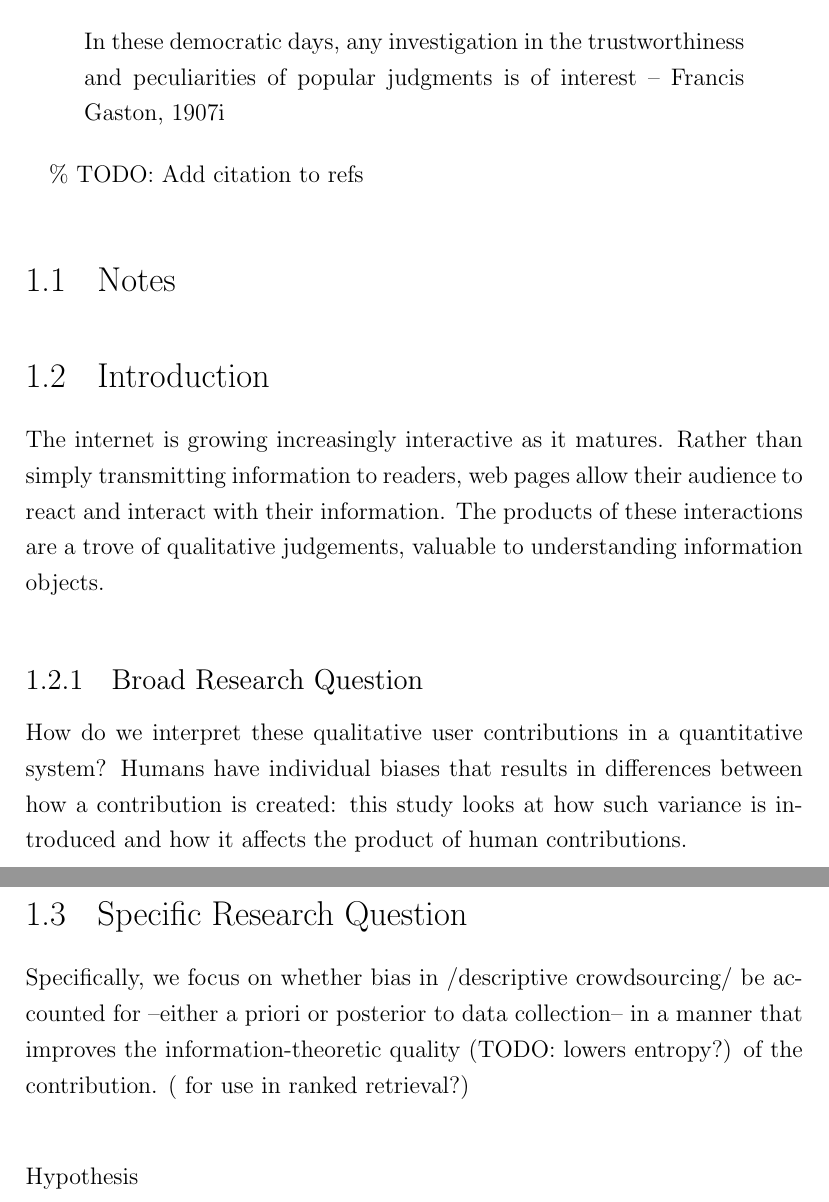
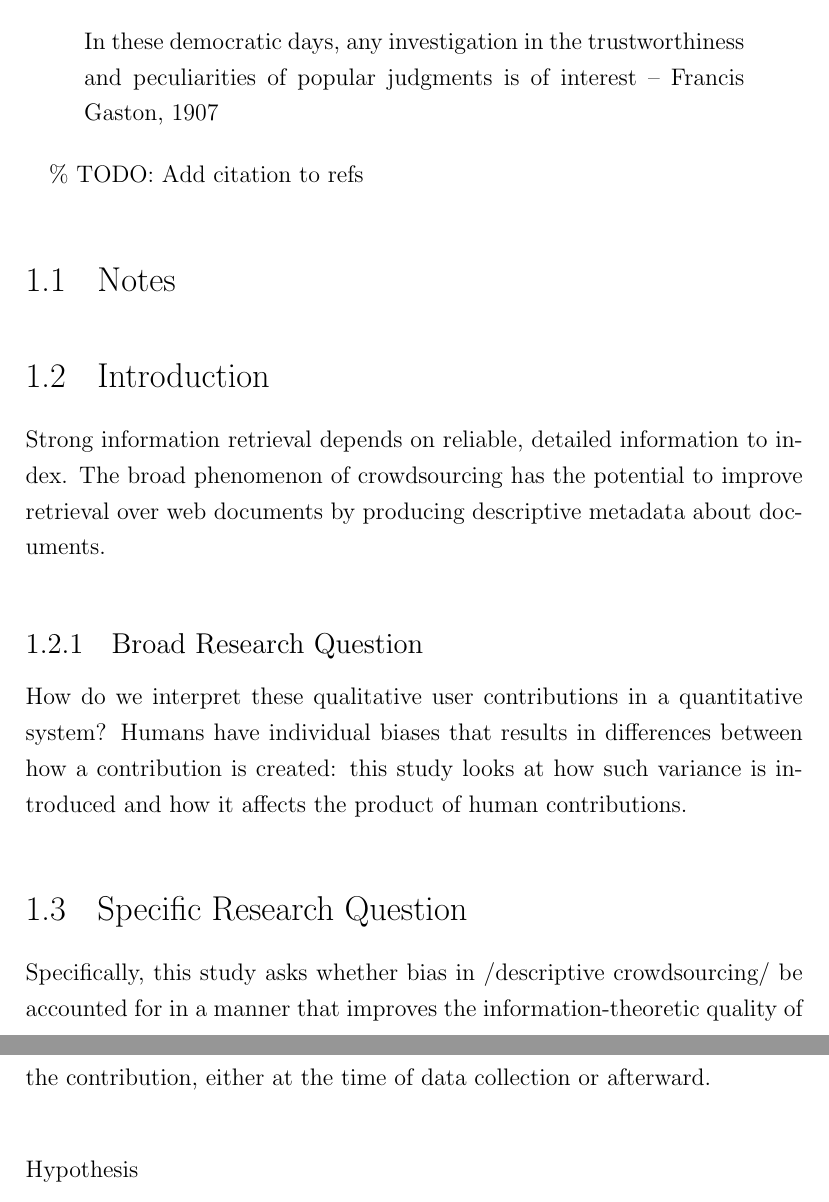
Before and after one commit to organisciak/dissertation, a LaTeX thesis (thesis.tex, which reads document/1_intro.tex): two parts of pages 9 and 10 of 20, joined at a grey line, cut so that both start at the same text. Compiled offline with pdfLaTeX.

Commit message:
Working on introduction

```diff
--- a/document/1_intro.tex
+++ b/document/1_intro.tex
@@ -3,7 +3,7 @@
 \begin{quote}
 In these democratic days, any investigation in the trustworthiness and
 peculiarities of popular judgments is of interest -- Francis Gaston,
-1907i
+1907
 \end{quote}
 
 \% TODO: Add citation to refs
@@ -12,11 +12,10 @@ peculiarities of popular judgments is of interest -- Francis Gaston,
 
 \section{Introduction}\label{introduction-1}
 
-The internet is growing increasingly interactive as it matures. Rather
-than simply transmitting information to readers, web pages allow their
-audience to react and interact with their information. The products of
-these interactions are a trove of qualitative judgements, valuable to
-understanding information objects.
+Strong information retrieval depends on reliable, detailed information
+to index. The broad phenomenon of crowdsourcing has the potential to
+improve retrieval over web documents by producing descriptive metadata
+about documents.
 
 \subsection{Broad Research Question}\label{broad-research-question}
 
@@ -28,10 +27,10 @@ contributions.
 
 \section{Specific Research Question}\label{specific-research-question}
 
-Specifically, we focus on whether bias in /descriptive crowdsourcing/ be
-accounted for --either a priori or posterior to data collection-- in a
-manner that improves the information-theoretic quality (TODO: lowers
-entropy?) of the contribution. ( for use in ranked retrieval?)
+Specifically, this study asks whether bias in /descriptive
+crowdsourcing/ be accounted for in a manner that improves the
+information-theoretic quality of the contribution, either at the time of
+data collection or afterward.
 
 \subsubsection{Hypothesis}\label{hypothesis}
 
```
Also changed, not shown: document/1_intro.md (+18 -6 lines), README.md, document/1_intro.tex (2 more changed lines), 1 other file.
